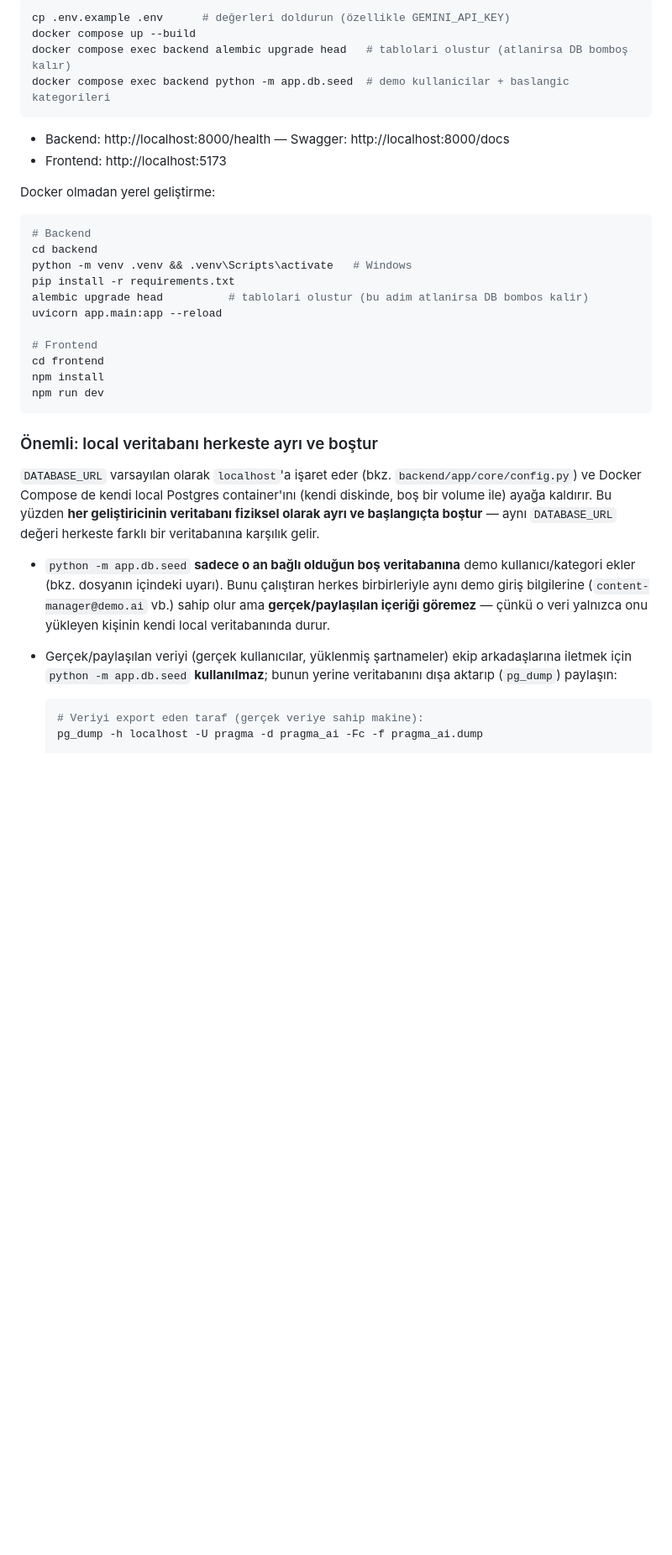
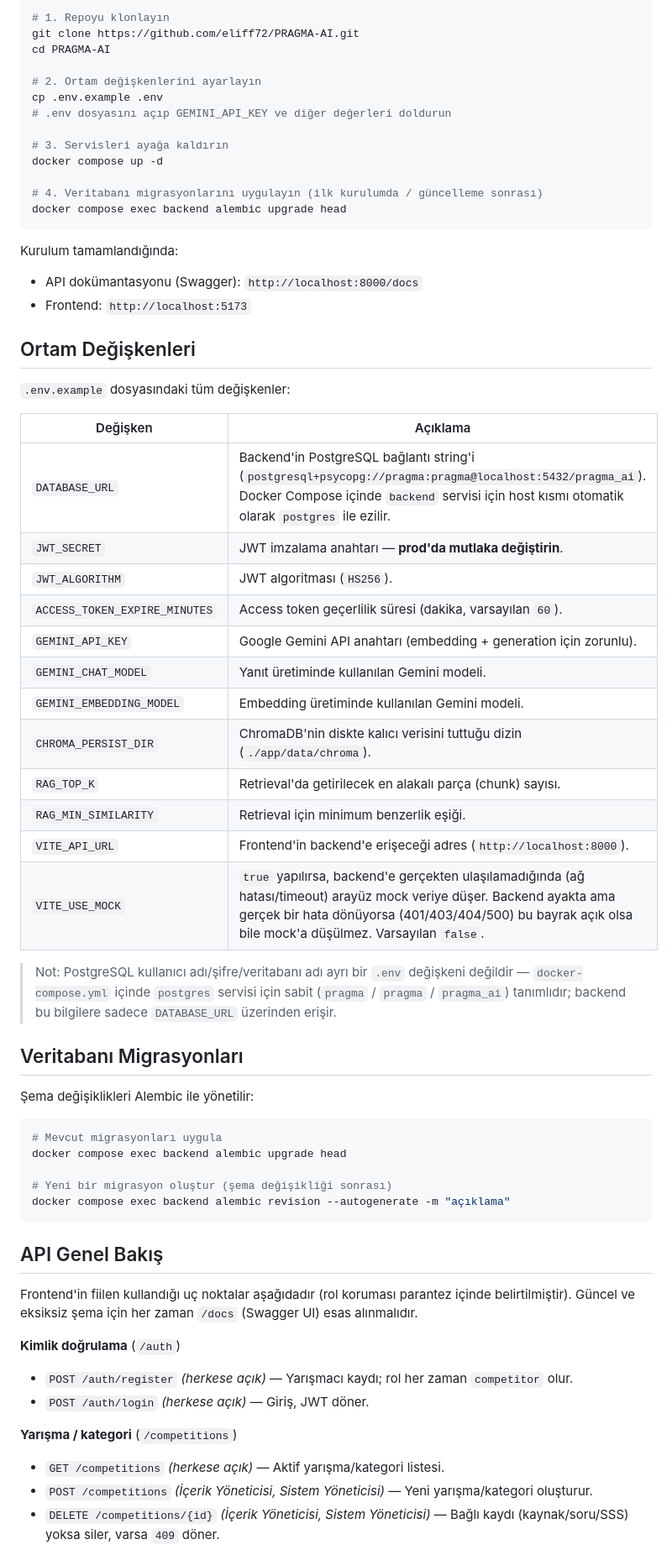
Before and after one commit to eliff72/PRAGMA-AI, a Markdown page: README.md, the part around one of its changes. Shown at 84% size. Rendered like a GitHub page; blank space fills up the shorter version.

````diff
--- a/README.md
+++ b/README.md
@@ -93,48 +90,67 @@ iskelet/özellikleri içerir:
 
 ```bash
-cp .env.example .env      # değerleri doldurun (özellikle GEMINI_API_KEY)
-docker compose up --build
-docker compose exec backend alembic upgrade head   # tablolari olustur (atlanirsa DB bomboş kalır)
-docker compose exec backend python -m app.db.seed  # demo kullanicilar + baslangic kategorileri
+# 1. Repoyu klonlayın
+git clone https://github.com/eliff72/PRAGMA-AI.git
+cd PRAGMA-AI
+
+# 2. Ortam değişkenlerini ayarlayın
+cp .env.example .env
+# .env dosyasını açıp GEMINI_API_KEY ve diğer değerleri doldurun
+
+# 3. Servisleri ayağa kaldırın
+docker compose up -d
+
+# 4. Veritabanı migrasyonlarını uygulayın (ilk kurulumda / güncelleme sonrası)
+docker compose exec backend alembic upgrade head
 ```
 
-- Backend: http://localhost:8000/health — Swagger: http://localhost:8000/docs
-- Frontend: http://localhost:5173
+Kurulum tamamlandığında:
+- API dokümantasyonu (Swagger): `http://localhost:8000/docs`
+- Frontend: `http://localhost:5173`
 
-Docker olmadan yerel geliştirme:
+## Ortam Değişkenleri
+
+`.env.example` dosyasındaki tüm değişkenler:
+
+| Değişken | Açıklama |
+|---|---|
+| `DATABASE_URL` | Backend'in PostgreSQL bağlantı string'i (`postgresql+psycopg://pragma:pragma@localhost:5432/pragma_ai`). Docker Compose içinde `backend` servisi için host kısmı otomatik olarak `postgres` ile ezilir. |
+| `JWT_SECRET` | JWT imzalama anahtarı — **prod'da mutlaka değiştirin**. |
+| `JWT_ALGORITHM` | JWT algoritması (`HS256`). |
+| `ACCESS_TOKEN_EXPIRE_MINUTES` | Access token geçerlilik süresi (dakika, varsayılan `60`). |
+| `GEMINI_API_KEY` | Google Gemini API anahtarı (embedding + generation için zorunlu). |
+| `GEMINI_CHAT_MODEL` | Yanıt üretiminde kullanılan Gemini modeli. |
+| `GEMINI_EMBEDDING_MODEL` | Embedding üretiminde kullanılan Gemini modeli. |
+| `CHROMA_PERSIST_DIR` | ChromaDB'nin diskte kalıcı verisini tuttuğu dizin (`./app/data/chroma`). |
+| `RAG_TOP_K` | Retrieval'da getirilecek en alakalı parça (chunk) sayısı. |
+| `RAG_MIN_SIMILARITY` | Retrieval için minimum benzerlik eşiği. |
+| `VITE_API_URL` | Frontend'in backend'e erişeceği adres (`http://localhost:8000`). |
+| `VITE_USE_MOCK` | `true` yapılırsa, backend'e gerçekten ulaşılamadığında (ağ hatası/timeout) arayüz mock veriye düşer. Backend ayakta ama gerçek bir hata dönüyorsa (401/403/404/500) bu bayrak açık olsa bile mock'a düşülmez. Varsayılan `false`. |
+
+> Not: PostgreSQL kullanıcı adı/şifre/veritabanı adı ayrı bir `.env` değişkeni değildir — `docker-compose.yml` içinde `postgres` servisi için sabit (`pragma` / `pragma` / `pragma_ai`) tanımlıdır; backend bu bilgilere sadece `DATABASE_URL` üzerinden erişir.
+
+## Veritabanı Migrasyonları
+
+Şema değişiklikleri Alembic ile yönetilir:
 
 ```bash
-# Backend
-cd backend
-python -m venv .venv && .venv\Scripts\activate   # Windows
-pip install -r requirements.txt
-alembic upgrade head          # tablolari olustur (bu adim atlanirsa DB bombos kalir)
-uvicorn app.main:app --reload
+# Mevcut migrasyonları uygula
+docker compose exec backend alembic upgrade head
 
-# Frontend
-cd frontend
-npm install
-npm run dev
+# Yeni bir migrasyon oluştur (şema değişikliği sonrası)
+docker compose exec backend alembic revision --autogenerate -m "açıklama"
 ```
 
-### Önemli: local veritabanı herkeste ayrı ve boştur
+## API Genel Bakış
 
-`DATABASE_URL` varsayılan olarak `localhost`'a işaret eder (bkz.
-`backend/app/core/config.py`) ve Docker Compose de kendi local Postgres
-container'ını (kendi diskinde, boş bir volume ile) ayağa kaldırır. Bu yüzden
-**her geliştiricinin veritabanı fiziksel olarak ayrı ve başlangıçta boştur** —
-aynı `DATABASE_URL` değeri herkeste farklı bir veritabanına karşılık gelir.
+Frontend'in fiilen kullandığı uç noktalar aşağıdadır (rol koruması parantez içinde belirtilmiştir). Güncel ve eksiksiz şema için her zaman `/docs` (Swagger UI) esas alınmalıdır.
 
-- `python -m app.db.seed` **sadece o an bağlı olduğun boş veritabanına** demo
-  kullanıcı/kategori ekler (bkz. dosyanın içindeki uyarı). Bunu çalıştıran
-  herkes birbirleriyle aynı demo giriş bilgilerine (`content-manager@demo.ai`
-  vb.) sahip olur ama **gerçek/paylaşılan içeriği göremez** — çünkü o veri
-  yalnızca onu yükleyen kişinin kendi local veritabanında durur.
-- Gerçek/paylaşılan veriyi (gerçek kullanıcılar, yüklenmiş şartnameler) ekip
-  arkadaşlarına iletmek için `python -m app.db.seed` **kullanılmaz**; bunun
-  yerine veritabanını dışa aktarıp (`pg_dump`) paylaşın:
+**Kimlik doğrulama** (`/auth`)
+- `POST /auth/register` *(herkese açık)* — Yarışmacı kaydı; rol her zaman `competitor` olur.
+- `POST /auth/login` *(herkese açık)* — Giriş, JWT döner.
 
-  ```bash
-  # Veriyi export eden taraf (gerçek veriye sahip makine):
-  pg_dump -h localhost -U pragma -d pragma_ai -Fc -f pragma_ai.dump
+**Yarışma / kategori** (`/competitions`)
+- `GET /competitions` *(herkese açık)* — Aktif yarışma/kategori listesi.
+- `POST /competitions` *(İçerik Yöneticisi, Sistem Yöneticisi)* — Yeni yarışma/kategori oluşturur.
+- `DELETE /competitions/{id}` *(İçerik Yöneticisi, Sistem Yöneticisi)* — Bağlı kaydı (kaynak/soru/SSS) yoksa siler, varsa `409` döner.
 
````
Also changed, not shown: other parts of README.md (+115 -77 lines).
